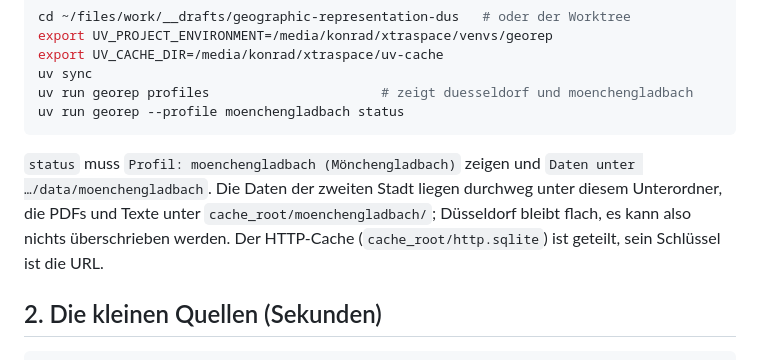
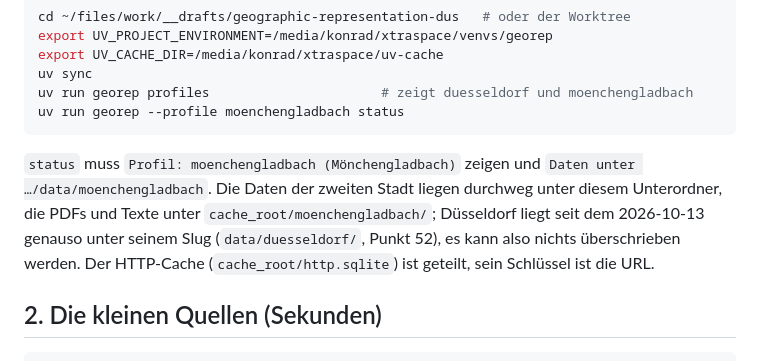
Before and after one commit to konradvoelkel/geographic-representation-dus, a Markdown page: docs/runbook-stadt.md, the part around the change. GitHub-like rendering.

```diff
--- a/docs/runbook-stadt.md
+++ b/docs/runbook-stadt.md
@@ -22,9 +22,9 @@ uv run georep --profile moenchengladbach status
 
 `status` muss `Profil: moenchengladbach (Mönchengladbach)` zeigen und `Daten unter
 …/data/moenchengladbach`. Die Daten der zweiten Stadt liegen durchweg unter diesem Unterordner,
-die PDFs und Texte unter `cache_root/moenchengladbach/`; Düsseldorf bleibt flach, es kann also
-nichts überschrieben werden. Der HTTP-Cache (`cache_root/http.sqlite`) ist geteilt, sein Schlüssel
-ist die URL.
+die PDFs und Texte unter `cache_root/moenchengladbach/`; Düsseldorf liegt seit dem 2026-10-13
+genauso unter seinem Slug (`data/duesseldorf/`, Punkt 52), es kann also nichts überschrieben
+werden. Der HTTP-Cache (`cache_root/http.sqlite`) ist geteilt, sein Schlüssel ist die URL.
 
 ## 2. Die kleinen Quellen (Sekunden)
 
```
Also changed, not shown: STATUS.md (+5 -0 lines), docs/architecture.md (+2 -2 lines).
